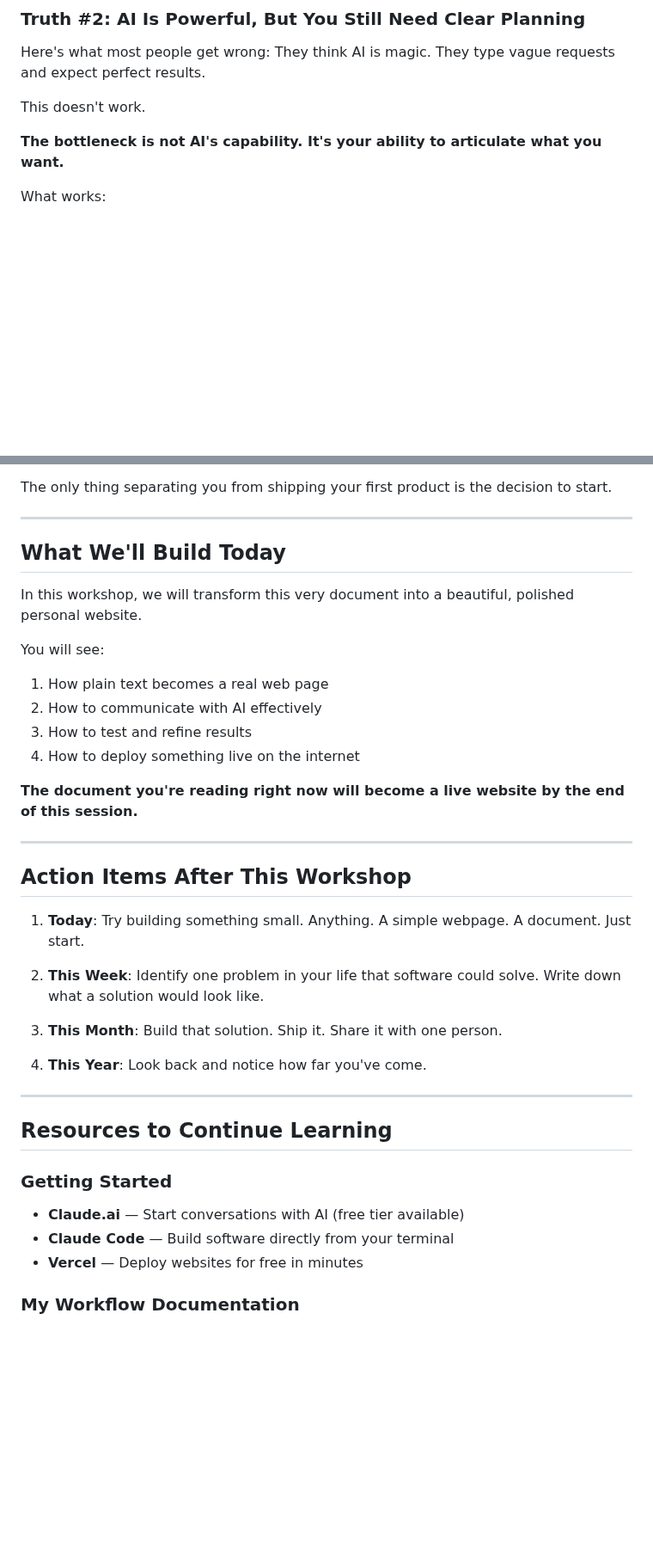
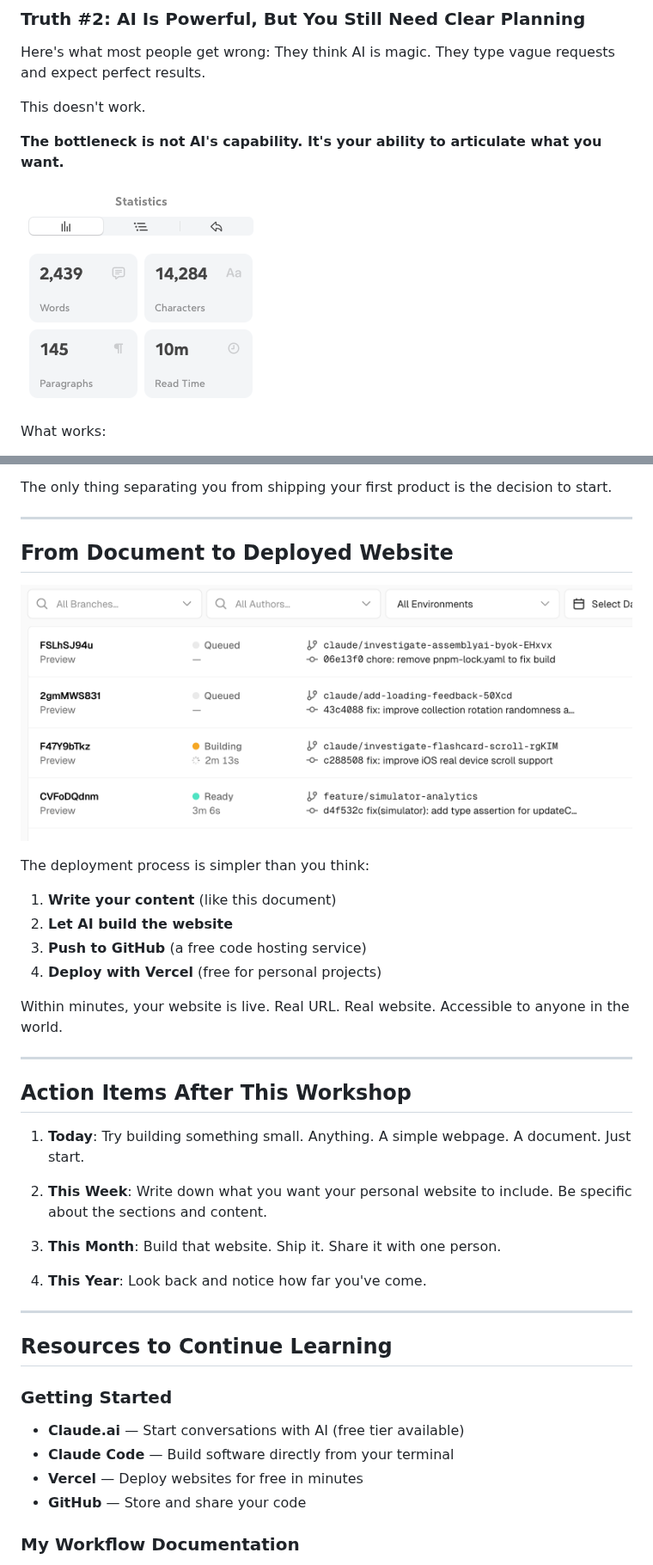
Before and after one commit to hubeiqiao/Claude-Code-Workflow-Sharing, a Markdown page: Workshop Carleton Sprott 2026-01-26/workshop-guide.md, 2 parts joined by grey strips. Shown at 86% size. Rendered like a GitHub page; pictures changed too: Workshop Carleton Sprott 2026-01-26/images/05-raw-draft-statistics.png (added), Workshop Carleton Sprott 2026-01-26/images/22-vercel-deployments.png (added); blank space fills up the shorter version.

```diff
--- a/workshop-guide-carleton-sprott.md
+++ b/Workshop Carleton Sprott 2026-01-26/workshop-guide.md
@@ -75,6 +83,8 @@ Here's what most people get wrong: They think AI is magic. They type vague reque
 This doesn't work.
 
 **The bottleneck is not AI's capability. It's your ability to articulate what you want.**
+
+![Write first, then use AI](images/05-raw-draft-statistics.png)
 
 What works:
 - Write down what you want BEFORE you talk to AI
@@ -295,17 +338,18 @@ The only thing separating you from shipping your first product is the decision t
 
 ---
 
-## What We'll Build Today
+## From Document to Deployed Website
 
-In this workshop, we will transform this very document into a beautiful, polished personal website.
+![Vercel Deployments](images/22-vercel-deployments.png)
 
-You will see:
-1. How plain text becomes a real web page
-2. How to communicate with AI effectively
-3. How to test and refine results
-4. How to deploy something live on the internet
+The deployment process is simpler than you think:
 
-**The document you're reading right now will become a live website by the end of this session.**
+1. **Write your content** (like this document)
+2. **Let AI build the website**
+3. **Push to GitHub** (a free code hosting service)
+4. **Deploy with Vercel** (free for personal projects)
+
+Within minutes, your website is live. Real URL. Real website. Accessible to anyone in the world.
 
 ---
 
@@ -313,9 +357,9 @@ You will see:
 
 1. **Today**: Try building something small. Anything. A simple webpage. A document. Just start.
 
-2. **This Week**: Identify one problem in your life that software could solve. Write down what a solution would look like.
+2. **This Week**: Write down what you want your personal website to include. Be specific about the sections and content.
 
-3. **This Month**: Build that solution. Ship it. Share it with one person.
+3. **This Month**: Build that website. Ship it. Share it with one person.
 
 4. **This Year**: Look back and notice how far you've come.
 
@@ -327,6 +371,7 @@ You will see:
 - **Claude.ai** — Start conversations with AI (free tier available)
 - **Claude Code** — Build software directly from your terminal
 - **Vercel** — Deploy websites for free in minutes
+- **GitHub** — Store and share your code
 
 ### My Workflow Documentation
 - **cc.hubeiqiao.com** — My detailed Claude Code workflow guide
```
Also changed, not shown: other parts of Workshop Carleton Sprott 2026-01-26/workshop-guide.md (+43 -2 lines), Workshop Carleton Sprott 2026-01-26/images/02-pushback-investigate-deeper.png (added), Workshop Carleton Sprott 2026-01-26/images/headshot-optimized.jpg (added), 2 other files.
